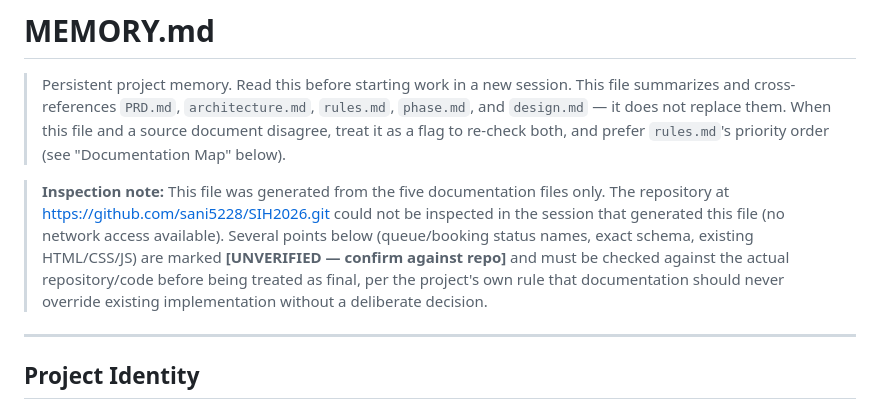
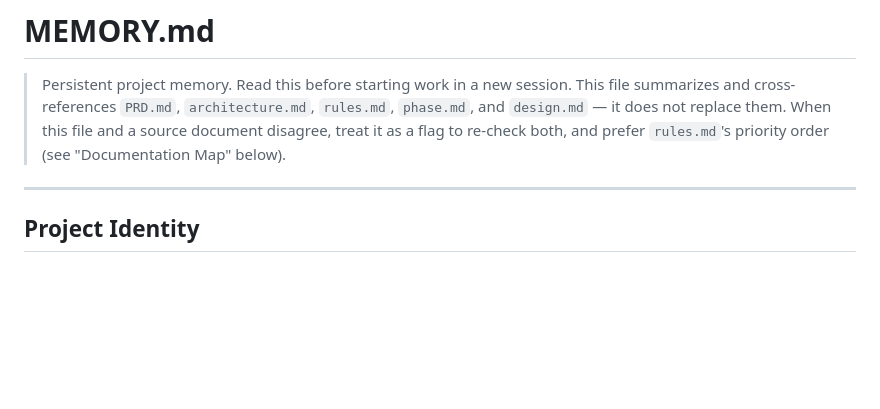
Before and after one commit to sani5228/SIH2026, a Markdown page: memory.md, the part around the change. GitHub-like rendering; blank space fills up the shorter version.

Commit message:
Update memory.md to remove inspection note
Removed inspection note regarding repository access and verification.

```diff
--- a/memory.md
+++ b/memory.md
@@ -2,8 +2,6 @@
 
 > Persistent project memory. Read this before starting work in a new session.
 > This file summarizes and cross-references `PRD.md`, `architecture.md`, `rules.md`, `phase.md`, and `design.md` — it does not replace them. When this file and a source document disagree, treat it as a flag to re-check both, and prefer `rules.md`'s priority order (see "Documentation Map" below).
-
-> **Inspection note:** This file was generated from the five documentation files only. The repository at https://github.com/sani5228/SIH2026.git could not be inspected in the session that generated this file (no network access available). Several points below (queue/booking status names, exact schema, existing HTML/CSS/JS) are marked **[UNVERIFIED — confirm against repo]** and must be checked against the actual repository/code before being treated as final, per the project's own rule that documentation should never override existing implementation without a deliberate decision.
 
 ---
 
```
